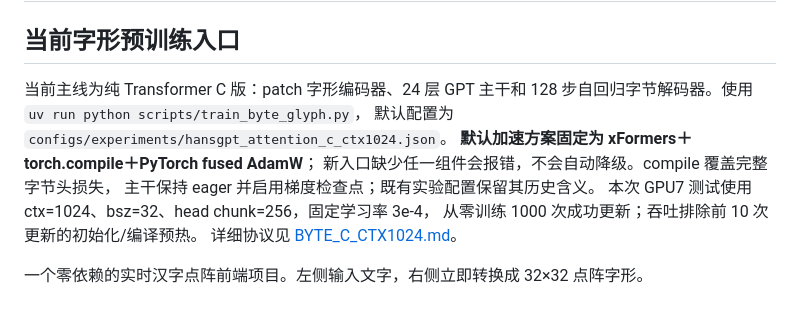
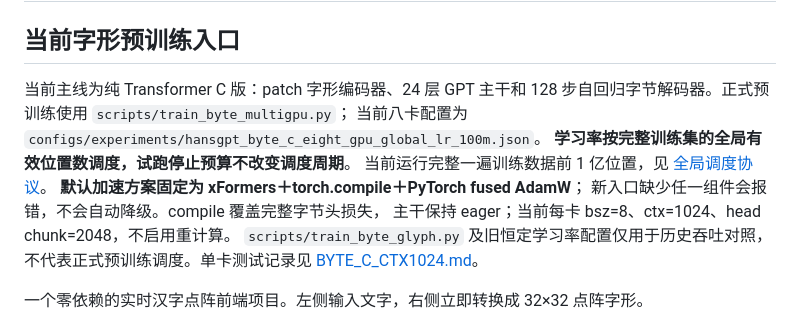
Before and after one commit to zaipax/HansGPT, a Markdown page: README.md, the part around the change. Drawn GitHub-style.

```diff
--- a/README.md
+++ b/README.md
@@ -3,14 +3,15 @@
 ## 当前字形预训练入口
 
 当前主线为纯 Transformer C 版：patch 字形编码器、24 层 GPT 主干和
-128 步自回归字节解码器。使用 `uv run python scripts/train_byte_glyph.py`，
-默认配置为 `configs/experiments/hansgpt_attention_c_ctx1024.json`。
+128 步自回归字节解码器。正式预训练使用 `scripts/train_byte_multigpu.py`；
+当前八卡配置为 `configs/experiments/hansgpt_byte_c_eight_gpu_global_lr_100m.json`。
+**学习率按完整训练集的全局有效位置数调度，试跑停止预算不改变调度周期**。
+当前运行完整一遍训练数据前 1 亿位置，见 [全局调度协议](BYTE_C_EIGHT_GPU_GLOBAL_LR.md)。
 **默认加速方案固定为 xFormers＋torch.compile＋PyTorch fused AdamW**；
 新入口缺少任一组件会报错，不会自动降级。compile 覆盖完整字节头损失，
-主干保持 eager 并启用梯度检查点；既有实验配置保留其历史含义。
-本次 GPU7 测试使用 ctx=1024、bsz=32、head chunk=256，固定学习率 3e-4，
-从零训练 1000 次成功更新；吞吐排除前 10 次更新的初始化/编译预热。
-详细协议见 [BYTE_C_CTX1024.md](BYTE_C_CTX1024.md)。
+主干保持 eager；当前每卡 bsz=8、ctx=1024、head chunk=2048，不启用重计算。
+`scripts/train_byte_glyph.py` 及旧恒定学习率配置仅用于历史吞吐对照，
+不代表正式预训练调度。单卡测试记录见 [BYTE_C_CTX1024.md](BYTE_C_CTX1024.md)。
 
 一个零依赖的实时汉字点阵前端项目。左侧输入文字，右侧立即转换成 32×32 点阵字形。
 
```
Also changed, not shown: BYTE_C_EIGHT_GPU_GLOBAL_LR.md (added, +53 -0 lines).
